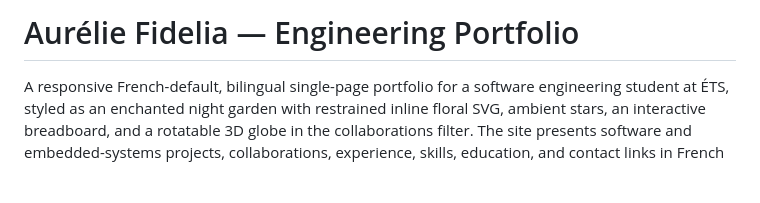
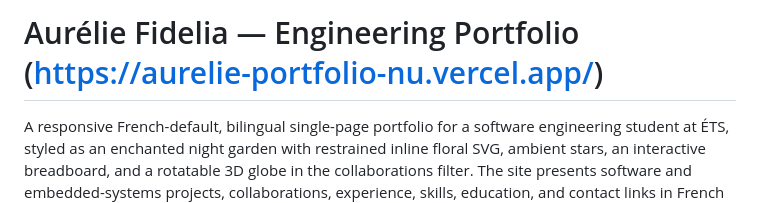
Before and after one commit to AurelieeF/My-Portfolio, a Markdown page: README.md, the part around the change. Drawn GitHub-style; blank space fills up the shorter version.

Commit message:
Add link to engineering portfolio in README
Updated portfolio title with a link to the site.

```diff
--- a/README.md
+++ b/README.md
@@ -1,4 +1,4 @@
-# Aurélie Fidelia — Engineering Portfolio
+# Aurélie Fidelia — Engineering Portfolio (https://aurelie-portfolio-nu.vercel.app/)
 
 A responsive French-default, bilingual single-page portfolio for a software
 engineering student at ÉTS, styled as an enchanted night garden with restrained
```
